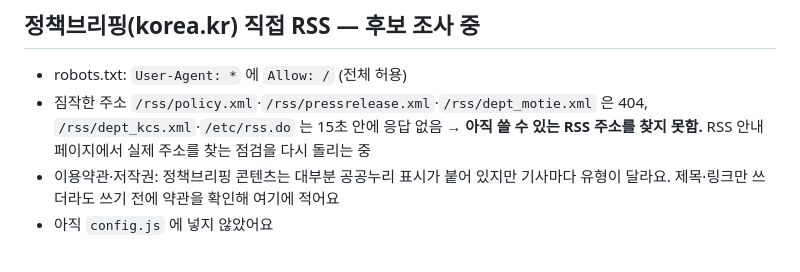
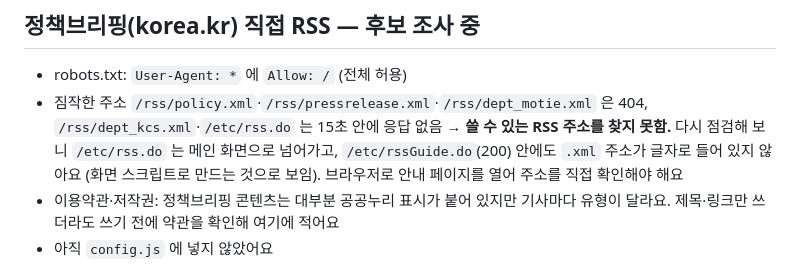
Before and after one commit to sunghyunkim369-afk/claude, a Markdown page: docs/sources.md, the part around the change. Rendered like a GitHub page.

Commit message:
출처 기록: 정책브리핑 RSS 안내 페이지 점검 결과 (직접 RSS 주소 못 찾음)
Co-Authored-By: Claude Opus 5.5 <noreply@anthropic.com>
Claude-Session: https://claude.ai/code/session_01E67RSHT9vdmrmVpd4HZbJ3

```diff
--- a/docs/sources.md
+++ b/docs/sources.md
@@ -27,7 +27,7 @@ robots.txt 는 `.github/workflows/robots-probe.yml` 로 다시 확인할 수 있
 ## 정책브리핑(korea.kr) 직접 RSS — 후보 조사 중
 
 - robots.txt: `User-Agent: *` 에 `Allow: /` (전체 허용)
-- 짐작한 주소 `/rss/policy.xml`·`/rss/pressrelease.xml`·`/rss/dept_motie.xml` 은 404, `/rss/dept_kcs.xml`·`/etc/rss.do` 는 15초 안에 응답 없음 → **아직 쓸 수 있는 RSS 주소를 찾지 못함.** RSS 안내 페이지에서 실제 주소를 찾는 점검을 다시 돌리는 중
+- 짐작한 주소 `/rss/policy.xml`·`/rss/pressrelease.xml`·`/rss/dept_motie.xml` 은 404, `/rss/dept_kcs.xml`·`/etc/rss.do` 는 15초 안에 응답 없음 → **쓸 수 있는 RSS 주소를 찾지 못함.** 다시 점검해 보니 `/etc/rss.do` 는 메인 화면으로 넘어가고, `/etc/rssGuide.do`(200) 안에도 `.xml` 주소가 글자로 들어 있지 않아요 (화면 스크립트로 만드는 것으로 보임). 브라우저로 안내 페이지를 열어 주소를 직접 확인해야 해요
 - 이용약관·저작권: 정책브리핑 콘텐츠는 대부분 공공누리 표시가 붙어 있지만 기사마다 유형이 달라요. 제목·링크만 쓰더라도 쓰기 전에 약관을 확인해 여기에 적어요
 - 아직 `config.js` 에 넣지 않았어요
 
```
